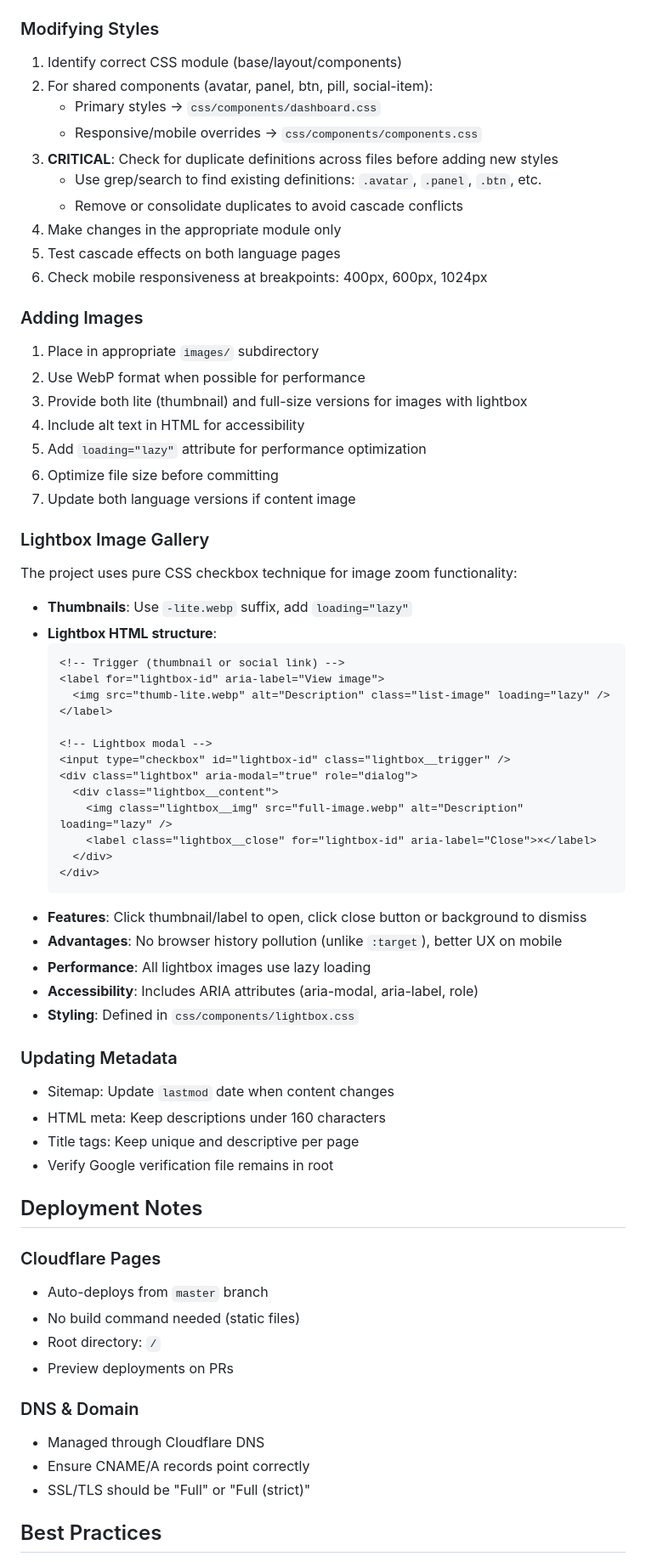
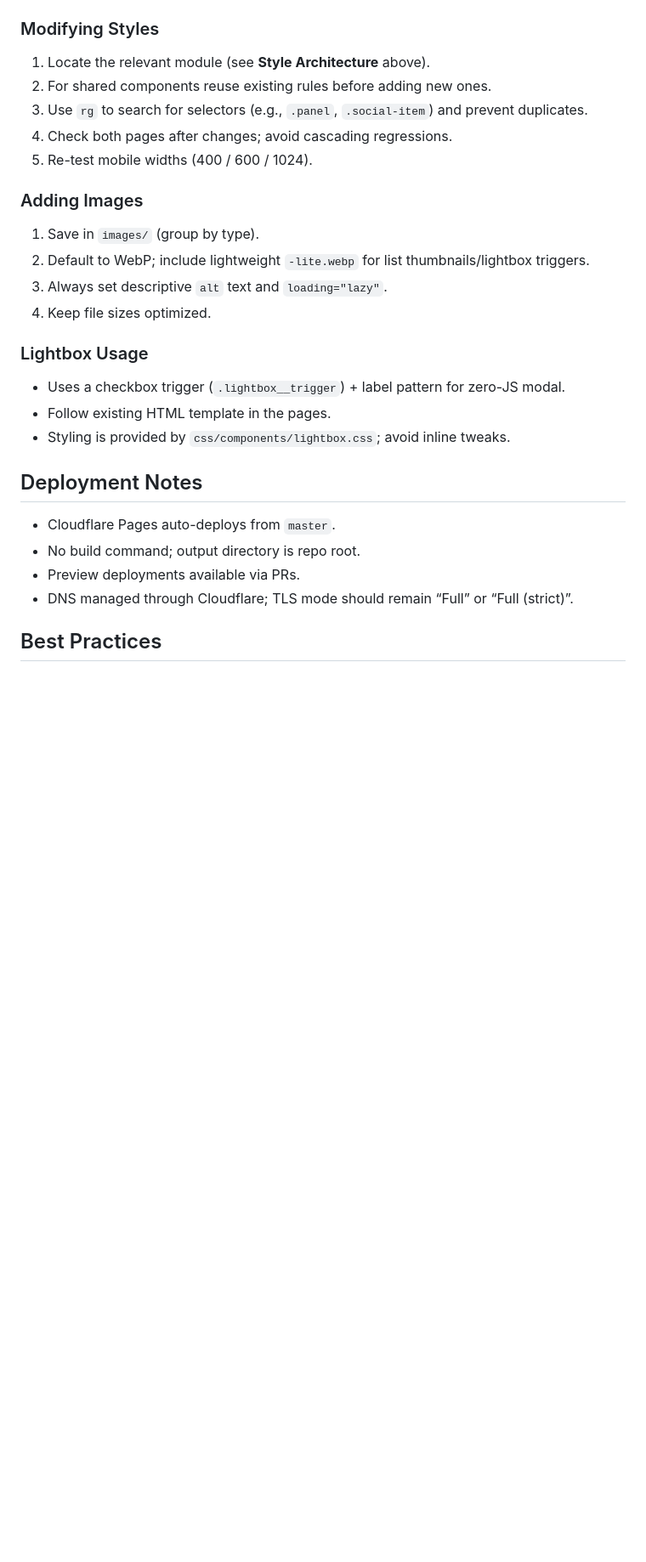
Before and after one commit to gone1724/academic-pages, a Markdown page: AGENTS.md, the part around one of its changes. Shown at 85% size. GitHub-like rendering; blank space fills up the shorter version.

````diff
--- a/AGENTS.md
+++ b/AGENTS.md
@@ -135,67 +128,26 @@ refactor: 重构CSS模块化结构
 
 ### Modifying Styles
-1. Identify correct CSS module (base/layout/components)
-2. For shared components (avatar, panel, btn, pill, social-item):
-   - Primary styles → `css/components/dashboard.css`
-   - Responsive/mobile overrides → `css/components/components.css`
-3. **CRITICAL**: Check for duplicate definitions across files before adding new styles
-   - Use grep/search to find existing definitions: `.avatar`, `.panel`, `.btn`, etc.
-   - Remove or consolidate duplicates to avoid cascade conflicts
-4. Make changes in the appropriate module only
-5. Test cascade effects on both language pages
-6. Check mobile responsiveness at breakpoints: 400px, 600px, 1024px
+1. Locate the relevant module (see **Style Architecture** above).
+2. For shared components reuse existing rules before adding new ones.
+3. Use `rg` to search for selectors (e.g., `.panel`, `.social-item`) and prevent duplicates.
+4. Check both pages after changes; avoid cascading regressions.
+5. Re-test mobile widths (400 / 600 / 1024).
 
 ### Adding Images
-1. Place in appropriate `images/` subdirectory
-2. Use WebP format when possible for performance
-3. Provide both lite (thumbnail) and full-size versions for images with lightbox
-4. Include alt text in HTML for accessibility
-5. Add `loading="lazy"` attribute for performance optimization
-6. Optimize file size before committing
-7. Update both language versions if content image
+1. Save in `images/` (group by type).
+2. Default to WebP; include lightweight `-lite.webp` for list thumbnails/lightbox triggers.
+3. Always set descriptive `alt` text and `loading="lazy"`.
+4. Keep file sizes optimized.
 
-### Lightbox Image Gallery
-The project uses pure CSS checkbox technique for image zoom functionality:
-- **Thumbnails**: Use `-lite.webp` suffix, add `loading="lazy"`
-- **Lightbox HTML structure**:
-  ```html
-  <!-- Trigger (thumbnail or social link) -->
-  <label for="lightbox-id" aria-label="View image">
-    <img src="thumb-lite.webp" alt="Description" class="list-image" loading="lazy" />
-  </label>
-
-  <!-- Lightbox modal -->
-  <input type="checkbox" id="lightbox-id" class="lightbox__trigger" />
-  <div class="lightbox" aria-modal="true" role="dialog">
-    <div class="lightbox__content">
-      <img class="lightbox__img" src="full-image.webp" alt="Description" loading="lazy" />
-      <label class="lightbox__close" for="lightbox-id" aria-label="Close">×</label>
-    </div>
-  </div>
-  ```
-- **Features**: Click thumbnail/label to open, click close button or background to dismiss
-- **Advantages**: No browser history pollution (unlike `:target`), better UX on mobile
-- **Performance**: All lightbox images use lazy loading
-- **Accessibility**: Includes ARIA attributes (aria-modal, aria-label, role)
-- **Styling**: Defined in `css/components/lightbox.css`
-
-### Updating Metadata
-- Sitemap: Update `lastmod` date when content changes
-- HTML meta: Keep descriptions under 160 characters
-- Title tags: Keep unique and descriptive per page
-- Verify Google verification file remains in root
+### Lightbox Usage
+- Uses a checkbox trigger (`.lightbox__trigger`) + label pattern for zero-JS modal.
+- Follow existing HTML template in the pages.
+- Styling is provided by `css/components/lightbox.css`; avoid inline tweaks.
 
 ## Deployment Notes
-
-### Cloudflare Pages
-- Auto-deploys from `master` branch
-- No build command needed (static files)
-- Root directory: `/`
-- Preview deployments on PRs
-
-### DNS & Domain
-- Managed through Cloudflare DNS
-- Ensure CNAME/A records point correctly
-- SSL/TLS should be "Full" or "Full (strict)"
+- Cloudflare Pages auto-deploys from `master`.
+- No build command; output directory is repo root.
+- Preview deployments available via PRs.
+- DNS managed through Cloudflare; TLS mode should remain “Full” or “Full (strict)”.
 
 ## Best Practices
````
Also changed, not shown: other parts of AGENTS.md (+90 -117 lines), css/style_prompt.md (+80 -76 lines).
